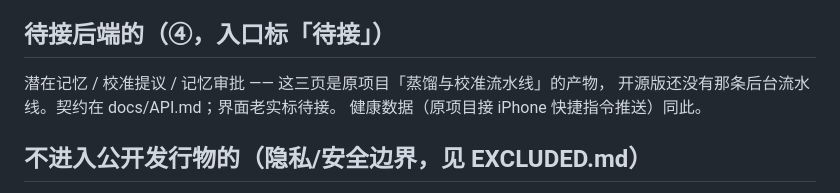
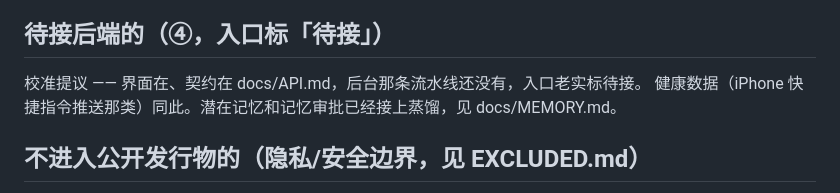
Before and after one commit to TangfanOVO/lianhuan, a Markdown page: docs/FEATURES.md, the part around the change. GitHub-like rendering.

```diff
--- a/docs/FEATURES.md
+++ b/docs/FEATURES.md
@@ -68,9 +68,8 @@
 
 ## 待接后端的（④，入口标「待接」）
 
-潜在记忆 / 校准提议 / 记忆审批 —— 这三页是原项目「蒸馏与校准流水线」的产物，
-开源版还没有那条后台流水线。契约在 docs/API.md；界面老实标待接。
-健康数据（原项目接 iPhone 快捷指令推送）同此。
+校准提议 —— 界面在、契约在 docs/API.md，后台那条流水线还没有，入口老实标待接。
+健康数据（iPhone 快捷指令推送那类）同此。潜在记忆和记忆审批已经接上蒸馏，见 docs/MEMORY.md。
 
 ## 不进入公开发行物的（隐私/安全边界，见 EXCLUDED.md）
 
```
Also changed, not shown: docs/MEMORY.md (+10 -4 lines).
